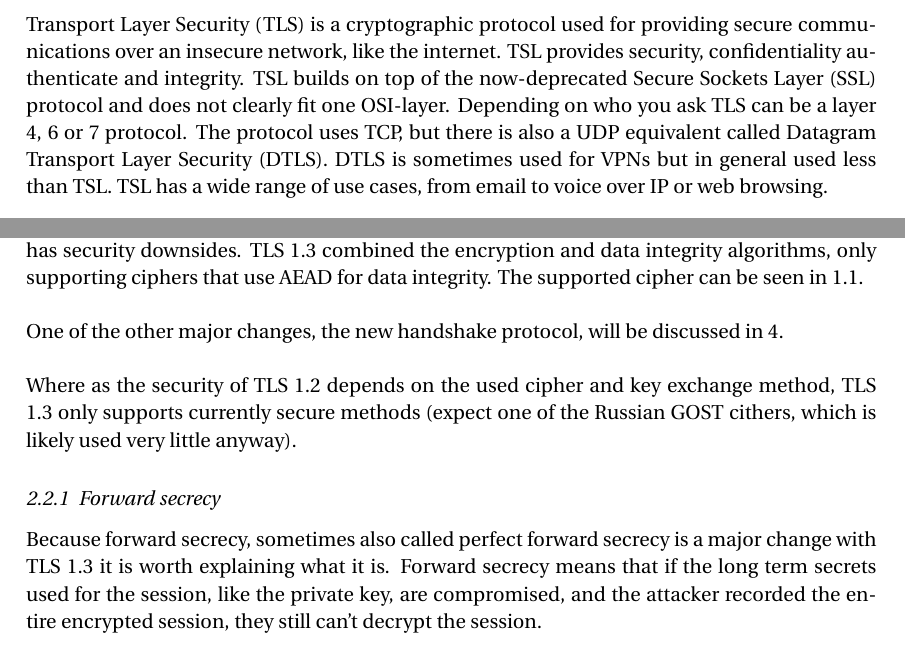
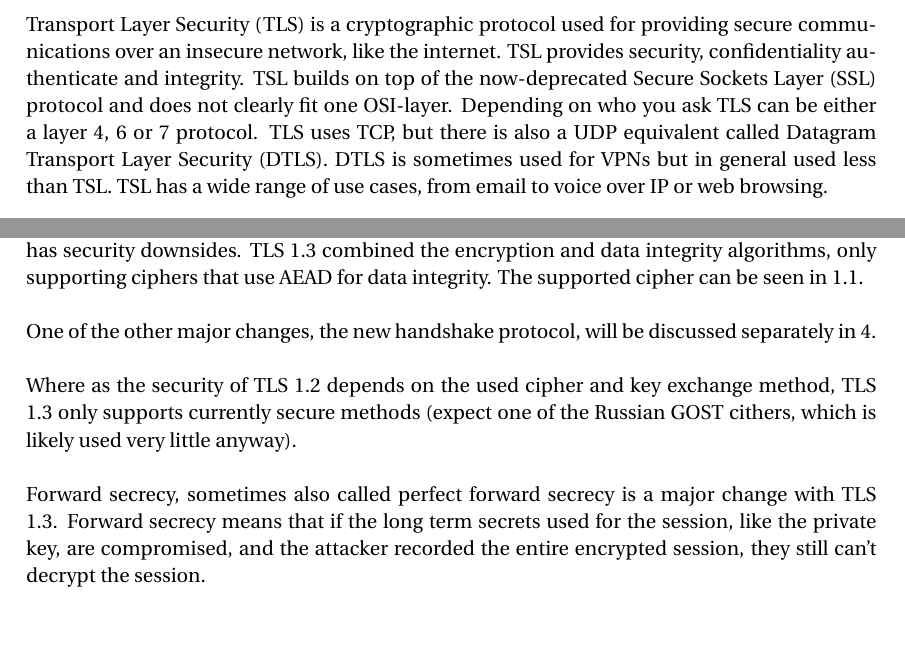
Before and after one commit to RaZoD1/htl-protocols5, a LaTeX document (crypto-tls/main.tex): two parts of pages 1 and 3 of 4, joined at a grey line, cut so that both start at the same text, the shorter picture padded with empty space. Compiled offline with pdfLaTeX.

Commit message:
seperated files

```diff
--- a/crypto-tls/main.tex
+++ b/crypto-tls/main.tex
@@ -56,7 +56,7 @@
 
 \section{TLS 1.2/1.3 Overview}
 
-Transport Layer Security (TLS) is a cryptographic protocol used for providing secure communications over an insecure network, like the internet. TSL provides security, confidentiality authenticate and integrity. TSL builds on top of the now-deprecated Secure Sockets Layer (SSL) protocol and does not clearly fit one OSI-layer. Depending on who you ask TLS can be a layer 4, 6 or 7 protocol. The protocol uses TCP, but there is also a UDP equivalent called Datagram Transport Layer Security (DTLS). DTLS is sometimes used for VPNs but in general used less than TSL. TSL has a wide range of use cases, from email to voice over IP or web browsing.
+Transport Layer Security (TLS) is a cryptographic protocol used for providing secure communications over an insecure network, like the internet. TSL provides security, confidentiality authenticate and integrity. TSL builds on top of the now-deprecated Secure Sockets Layer (SSL) protocol and does not clearly fit one OSI-layer. Depending on who you ask TLS can be either a layer 4, 6 or 7 protocol. TLS uses TCP, but there is also a UDP equivalent called Datagram Transport Layer Security (DTLS). DTLS is sometimes used for VPNs but in general used less than TSL. TSL has a wide range of use cases, from email to voice over IP or web browsing.
 \\\\
 To keep its security promise TLS has to keep being developed and new versions get released as the older versions become insecure and get deprecated.
 
@@ -129,14 +118,4 @@ TLS 1.3 was the largest change in the history of TLS, defined in RFC 8446. The T
-With previous TLS versions the encryption and data integrity algorithms were separate. The MAC was computed and appended to the data, then data+MAC were encrypted. However, this has security downsides. TLS 1.3 combined the encryption and data integrity algorithms, only supporting ciphers that use AEAD for data integrity. The supported cipher can be seen in \ref{sec:tls_supported_ciphers}.
-\\\\
-One of the other major changes, the new handshake protocol, will be discussed in \ref{sec:tls_handshake}.
-\\\\
-Where as the security of TLS 1.2 depends on the used cipher and key exchange method, TLS 1.3 only supports currently secure methods (expect one of the Russian GOST cithers, which is likely used very little anyway).
-
-\subsubsection{Forward secrecy}
-
-Because forward secrecy, sometimes also called perfect forward secrecy is a major change with TLS 1.3 it is worth explaining what it is. Forward secrecy means that if the long term secrets used for the session, like the private key, are compromised, and the attacker recorded the entire encrypted session, they still can't decrypt the session.
-\\\\
-Forward secrecy is achieved by using a version of the Diffie Hellman key exchange instead of the client generating a secret key and sending it to the server encrypted with the server's public key. Because the server and client never send the secret key over the network, and the server's private key is no longer a factor in the key generation, an attacker can't decrypt the session if they get the long term secrets.
+\input{protocols.tex}
 
 \input{subprotocols.tex}
 
```
Also changed, not shown: crypto-tls/protocols.tex (added, +19 -0 lines), crypto-tls/handshake.tex (added), crypto-tls/main.tex (14 more changed lines).
